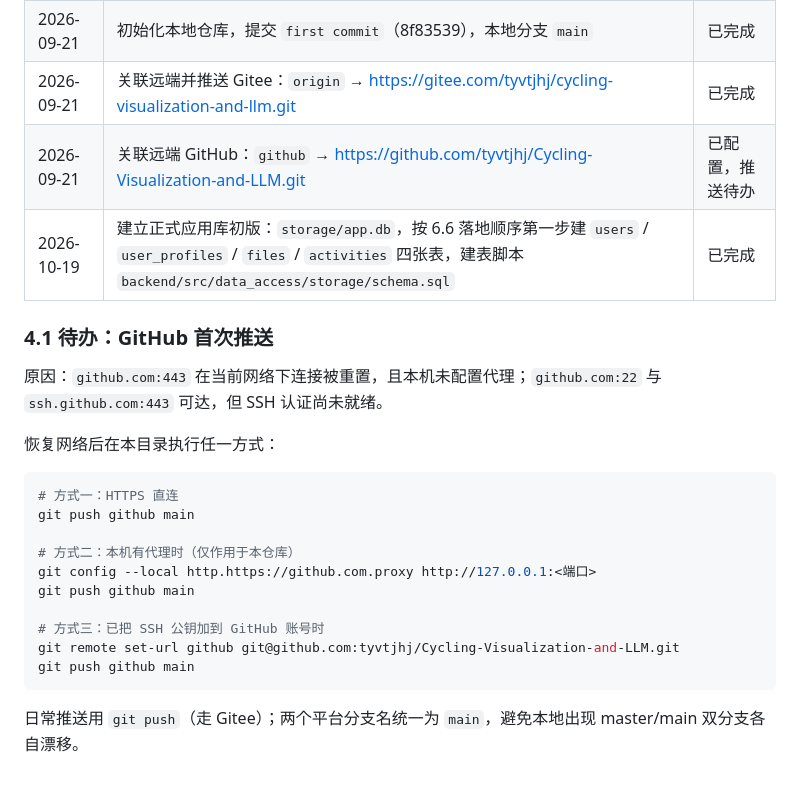
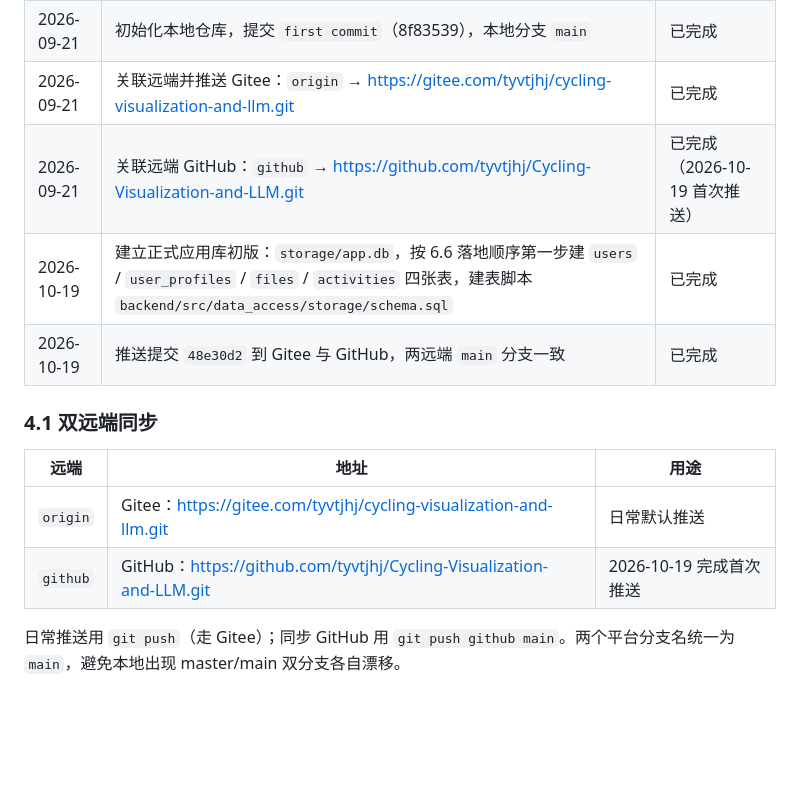
Before and after one commit to tyvtjhj/Cycling-Visualization-and-LLM, a Markdown page: README.md, the part around the change. GitHub-like rendering; blank space fills up the shorter version.

Commit message:
docs: 记录 Gitee/GitHub 首次同步完成
- 工作进展：GitHub 远端标记为已完成，补记 2026-10-19 推送 48e30d2
- 4.1 改为双远端同步说明，移除已失效的「GitHub 首次推送待办」
- 远端无变更，仅同步文档；本提交随后推送至两个远端

````diff
--- a/README.md
+++ b/README.md
@@ -47,26 +47,15 @@
 | 2026-09-21 | 建立本工作目录 | 已完成 |
 | 2026-09-21 | 初始化本地仓库，提交 `first commit`（8f83539），本地分支 `main` | 已完成 |
 | 2026-09-21 | 关联远端并推送 Gitee：`origin` → https://gitee.com/tyvtjhj/cycling-visualization-and-llm.git | 已完成 |
-| 2026-09-21 | 关联远端 GitHub：`github` → https://github.com/tyvtjhj/Cycling-Visualization-and-LLM.git | 已配置，推送待办 |
+| 2026-09-21 | 关联远端 GitHub：`github` → https://github.com/tyvtjhj/Cycling-Visualization-and-LLM.git | 已完成（2026-10-19 首次推送） |
 | 2026-10-19 | 建立正式应用库初版：`storage/app.db`，按 6.6 落地顺序第一步建 `users` / `user_profiles` / `files` / `activities` 四张表，建表脚本 `backend/src/data_access/storage/schema.sql` | 已完成 |
+| 2026-10-19 | 推送提交 `48e30d2` 到 Gitee 与 GitHub，两远端 `main` 分支一致 | 已完成 |
 
-### 4.1 待办：GitHub 首次推送
+### 4.1 双远端同步
 
-原因：`github.com:443` 在当前网络下连接被重置，且本机未配置代理；`github.com:22` 与 `ssh.github.com:443` 可达，但 SSH 认证尚未就绪。
+| 远端 | 地址 | 用途 |
+|---|---|---|
+| `origin` | Gitee：https://gitee.com/tyvtjhj/cycling-visualization-and-llm.git | 日常默认推送 |
+| `github` | GitHub：https://github.com/tyvtjhj/Cycling-Visualization-and-LLM.git | 2026-10-19 完成首次推送 |
 
-恢复网络后在本目录执行任一方式：
-
-```bash
-# 方式一：HTTPS 直连
-git push github main
-
-# 方式二：本机有代理时（仅作用于本仓库）
-git config --local http.https://github.com.proxy http://127.0.0.1:<端口>
-git push github main
-
-# 方式三：已把 SSH 公钥加到 GitHub 账号时
-git remote set-url github git@github.com:tyvtjhj/Cycling-Visualization-and-LLM.git
-git push github main
-```
-
-日常推送用 `git push`（走 Gitee）；两个平台分支名统一为 `main`，避免本地出现 master/main 双分支各自漂移。
+日常推送用 `git push`（走 Gitee）；同步 GitHub 用 `git push github main`。两个平台分支名统一为 `main`，避免本地出现 master/main 双分支各自漂移。
````
